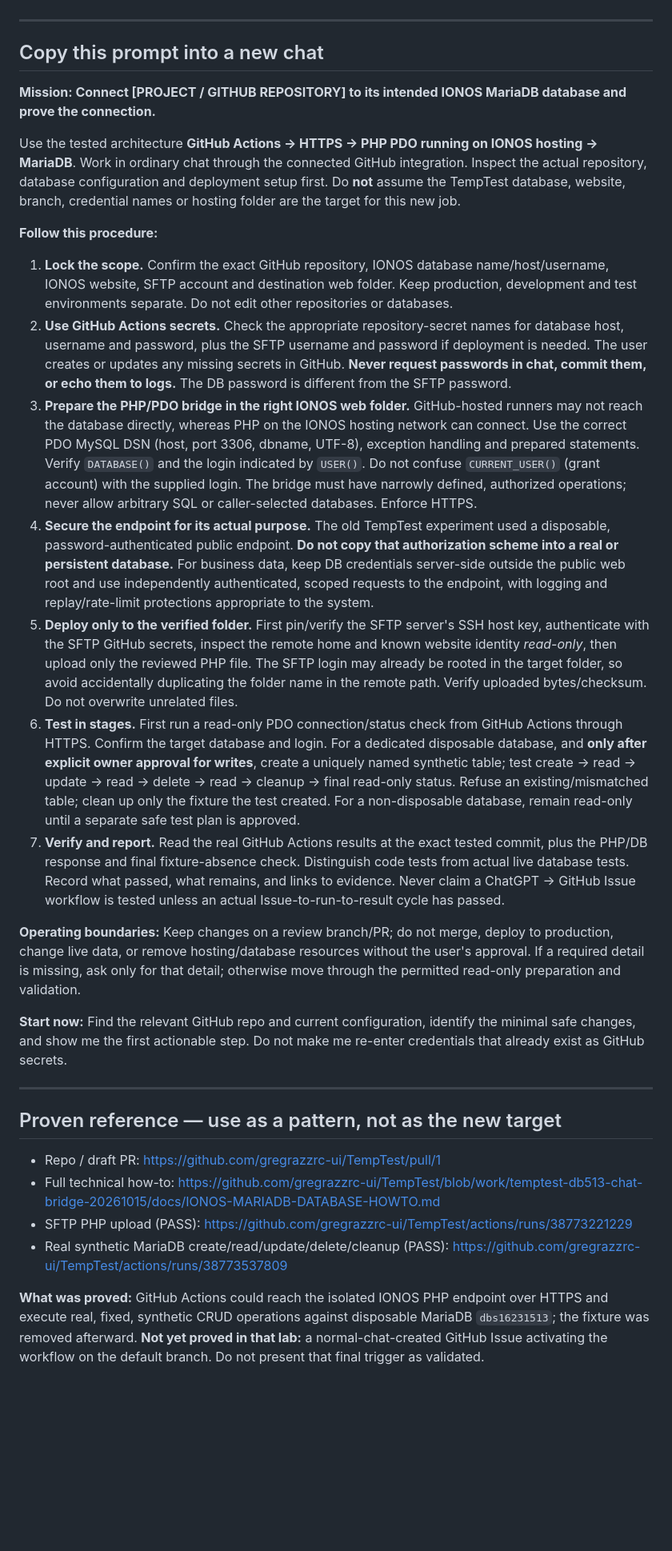
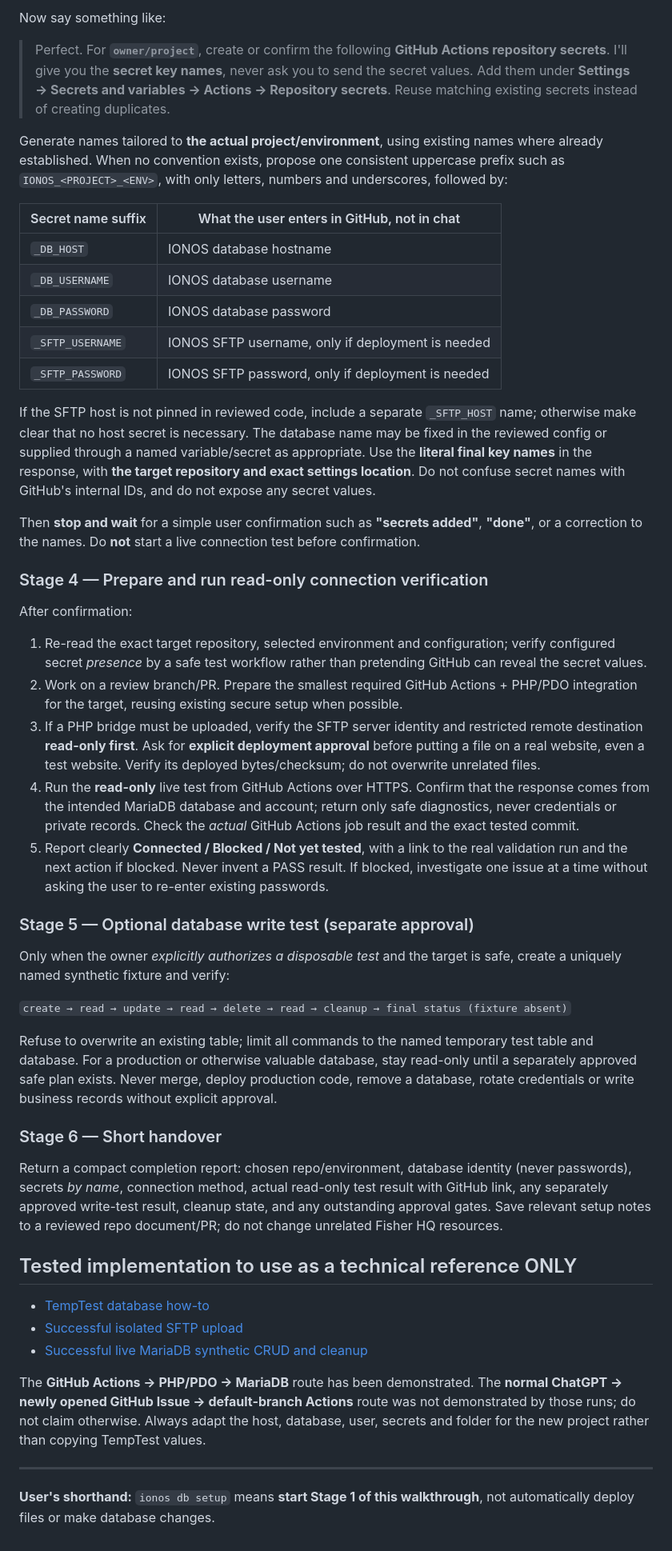
Before and after one commit to gregrazzrc-ui/TempTest, a Markdown page: docs/IONOS-DATABASE-CHAT-ACTION-PROMPT.md, the part around one of its changes. Shown at 80% size. Rendered like a GitHub page; blank space fills up the shorter version.

Commit message:
docs: convert IONOS DB prompt into guided chat setup wizard

```diff
--- a/docs/IONOS-DATABASE-CHAT-ACTION-PROMPT.md
+++ b/docs/IONOS-DATABASE-CHAT-ACTION-PROMPT.md
@@ -4,33 +45,51 @@
+Now say something like:
+
+> Perfect. For **`owner/project`**, create or confirm the following **GitHub Actions repository secrets**. I'll give you the **secret key names**, never ask you to send the secret values. Add them under **Settings → Secrets and variables → Actions → Repository secrets**. Reuse matching existing secrets instead of creating duplicates.
+
+Generate names tailored to **the actual project/environment**, using existing names where already established. When no convention exists, propose one consistent uppercase prefix such as `IONOS_<PROJECT>_<ENV>`, with only letters, numbers and underscores, followed by:
+
+| Secret name suffix | What the user enters in GitHub, not in chat |
+| --- | --- |
+| `_DB_HOST` | IONOS database hostname |
+| `_DB_USERNAME` | IONOS database username |
+| `_DB_PASSWORD` | IONOS database password |
+| `_SFTP_USERNAME` | IONOS SFTP username, only if deployment is needed |
+| `_SFTP_PASSWORD` | IONOS SFTP password, only if deployment is needed |
+
+If the SFTP host is not pinned in reviewed code, include a separate `_SFTP_HOST` name; otherwise make clear that no host secret is necessary. The database name may be fixed in the reviewed config or supplied through a named variable/secret as appropriate. Use the **literal final key names** in the response, with **the target repository and exact settings location**. Do not confuse secret names with GitHub's internal IDs, and do not expose any secret values.
+
+Then **stop and wait** for a simple user confirmation such as **"secrets added"**, **"done"**, or a correction to the names. Do **not** start a live connection test before confirmation.
+
+### Stage 4 — Prepare and run read-only connection verification
+
+After confirmation:
+
+1. Re-read the exact target repository, selected environment and configuration; verify configured secret *presence* by a safe test workflow rather than pretending GitHub can reveal the secret values.
+2. Work on a review branch/PR. Prepare the smallest required GitHub Actions + PHP/PDO integration for the target, reusing existing secure setup when possible.
+3. If a PHP bridge must be uploaded, verify the SFTP server identity and restricted remote destination **read-only first**. Ask for **explicit deployment approval** before putting a file on a real website, even a test website. Verify its deployed bytes/checksum; do not overwrite unrelated files.
+4. Run the **read-only** live test from GitHub Actions over HTTPS. Confirm that the response comes from the intended MariaDB database and account; return only safe diagnostics, never credentials or private records. Check the *actual* GitHub Actions job result and the exact tested commit.
+5. Report clearly **Connected / Blocked / Not yet tested**, with a link to the real validation run and the next action if blocked. Never invent a PASS result. If blocked, investigate one issue at a time without asking the user to re-enter existing passwords.
+
+### Stage 5 — Optional database write test (separate approval)
+
+Only when the owner *explicitly authorizes a disposable test* and the target is safe, create a uniquely named synthetic fixture and verify:
+
+`create → read → update → read → delete → read → cleanup → final status (fixture absent)`
+
+Refuse to overwrite an existing table; limit all commands to the named temporary test table and database. For a production or otherwise valuable database, stay read-only until a separately approved safe plan exists. Never merge, deploy production code, remove a database, rotate credentials or write business records without explicit approval.
+
+### Stage 6 — Short handover
+
+Return a compact completion report: chosen repo/environment, database identity (never passwords), secrets *by name*, connection method, actual read-only test result with GitHub link, any separately approved write-test result, cleanup state, and any outstanding approval gates. Save relevant setup notes to a reviewed repo document/PR; do not change unrelated Fisher HQ resources.
+
+## Tested implementation to use as a technical reference ONLY
+
+- [TempTest database how-to](https://github.com/gregrazzrc-ui/TempTest/blob/work/temptest-db513-chat-bridge-20261015/docs/IONOS-MARIADB-DATABASE-HOWTO.md)
+- [Successful isolated SFTP upload](https://github.com/gregrazzrc-ui/TempTest/actions/runs/38773221229)
+- [Successful live MariaDB synthetic CRUD and cleanup](https://github.com/gregrazzrc-ui/TempTest/actions/runs/38773537809)
+
+The **GitHub Actions → PHP/PDO → MariaDB** route has been demonstrated. The **normal ChatGPT → newly opened GitHub Issue → default-branch Actions** route was not demonstrated by those runs; do not claim otherwise. Always adapt the host, database, user, secrets and folder for the new project rather than copying TempTest values.
 
 ---
 
-## Copy this prompt into a new chat
-
-**Mission: Connect [PROJECT / GITHUB REPOSITORY] to its intended IONOS MariaDB database and prove the connection.**
-
-Use the tested architecture **GitHub Actions → HTTPS → PHP PDO running on IONOS hosting → MariaDB**. Work in ordinary chat through the connected GitHub integration. Inspect the actual repository, database configuration and deployment setup first. Do **not** assume the TempTest database, website, branch, credential names or hosting folder are the target for this new job.
-
-**Follow this procedure:**
-
-1. **Lock the scope.** Confirm the exact GitHub repository, IONOS database name/host/username, IONOS website, SFTP account and destination web folder. Keep production, development and test environments separate. Do not edit other repositories or databases.
-2. **Use GitHub Actions secrets.** Check the appropriate repository-secret names for database host, username and password, plus the SFTP username and password if deployment is needed. The user creates or updates any missing secrets in GitHub. **Never request passwords in chat, commit them, or echo them to logs.** The DB password is different from the SFTP password.
-3. **Prepare the PHP/PDO bridge in the right IONOS web folder.** GitHub-hosted runners may not reach the database directly, whereas PHP on the IONOS hosting network can connect. Use the correct PDO MySQL DSN (host, port 3306, dbname, UTF-8), exception handling and prepared statements. Verify `DATABASE()` and the login indicated by `USER()`. Do not confuse `CURRENT_USER()` (grant account) with the supplied login. The bridge must have narrowly defined, authorized operations; never allow arbitrary SQL or caller-selected databases. Enforce HTTPS.
-4. **Secure the endpoint for its actual purpose.** The old TempTest experiment used a disposable, password-authenticated public endpoint. **Do not copy that authorization scheme into a real or persistent database.** For business data, keep DB credentials server-side outside the public web root and use independently authenticated, scoped requests to the endpoint, with logging and replay/rate-limit protections appropriate to the system.
-5. **Deploy only to the verified folder.** First pin/verify the SFTP server's SSH host key, authenticate with the SFTP GitHub secrets, inspect the remote home and known website identity *read-only*, then upload only the reviewed PHP file. The SFTP login may already be rooted in the target folder, so avoid accidentally duplicating the folder name in the remote path. Verify uploaded bytes/checksum. Do not overwrite unrelated files.
-6. **Test in stages.** First run a read-only PDO connection/status check from GitHub Actions through HTTPS. Confirm the target database and login. For a dedicated disposable database, and **only after explicit owner approval for writes**, create a uniquely named synthetic table; test create → read → update → read → delete → read → cleanup → final read-only status. Refuse an existing/mismatched table; clean up only the fixture the test created. For a non-disposable database, remain read-only until a separate safe test plan is approved.
-7. **Verify and report.** Read the real GitHub Actions results at the exact tested commit, plus the PHP/DB response and final fixture-absence check. Distinguish code tests from actual live database tests. Record what passed, what remains, and links to evidence. Never claim a ChatGPT → GitHub Issue workflow is tested unless an actual Issue-to-run-to-result cycle has passed.
-
-**Operating boundaries:** Keep changes on a review branch/PR; do not merge, deploy to production, change live data, or remove hosting/database resources without the user's approval. If a required detail is missing, ask only for that detail; otherwise move through the permitted read-only preparation and validation.
-
-**Start now:** Find the relevant GitHub repo and current configuration, identify the minimal safe changes, and show me the first actionable step. Do not make me re-enter credentials that already exist as GitHub secrets.
-
----
-
-## Proven reference — use as a pattern, not as the new target
-
-- Repo / draft PR: https://github.com/gregrazzrc-ui/TempTest/pull/1
-- Full technical how-to: https://github.com/gregrazzrc-ui/TempTest/blob/work/temptest-db513-chat-bridge-20261015/docs/IONOS-MARIADB-DATABASE-HOWTO.md
-- SFTP PHP upload (PASS): https://github.com/gregrazzrc-ui/TempTest/actions/runs/38773221229
-- Real synthetic MariaDB create/read/update/delete/cleanup (PASS): https://github.com/gregrazzrc-ui/TempTest/actions/runs/38773537809
-
-**What was proved:** GitHub Actions could reach the isolated IONOS PHP endpoint over HTTPS and execute real, fixed, synthetic CRUD operations against disposable MariaDB `dbs16231513`; the fixture was removed afterward. **Not yet proved in that lab:** a normal-chat-created GitHub Issue activating the workflow on the default branch. Do not present that final trigger as validated.
+**User's shorthand:** `ionos db setup` means **start Stage 1 of this walkthrough**, not automatically deploy files or make database changes.
```
Also changed, not shown: other parts of docs/IONOS-DATABASE-CHAT-ACTION-PROMPT.md (+43 -2 lines).
